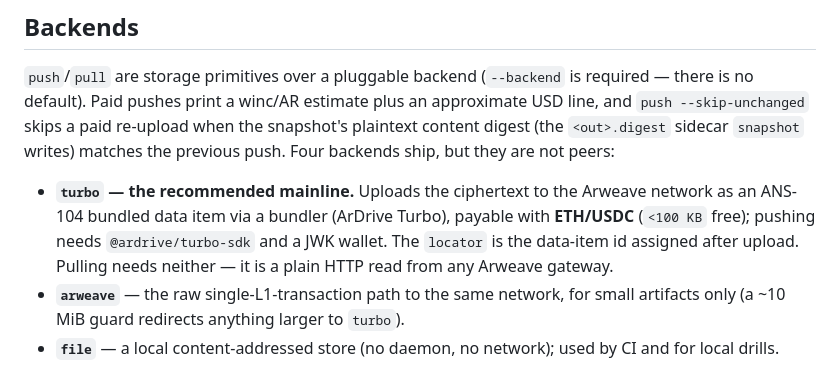
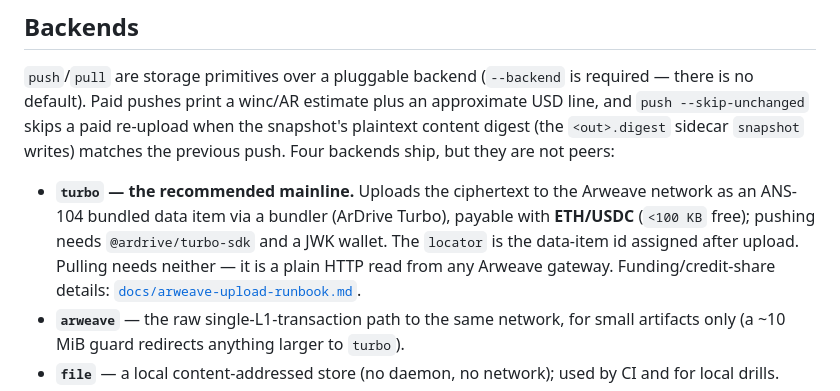
Before and after one commit to Masashi-Ono0611/cipher-brain, a Markdown page: README.md, the part around the change. Drawn GitHub-style.

```diff
--- a/README.md
+++ b/README.md
@@ -185,7 +185,8 @@ matches the previous push. Four backends ship, but they are not peers:
   network as an ANS-104 bundled data item via a bundler (ArDrive Turbo), payable
   with **ETH/USDC** (`<100 KB` free); pushing needs `@ardrive/turbo-sdk` and a
   JWK wallet. The `locator` is the data-item id assigned after upload. Pulling
-  needs neither — it is a plain HTTP read from any Arweave gateway.
+  needs neither — it is a plain HTTP read from any Arweave gateway. Funding/credit-share
+  details: [`docs/arweave-upload-runbook.md`](docs/arweave-upload-runbook.md).
 - **`arweave`** — the raw single-L1-transaction path to the same network, for
   small artifacts only (a ~10 MiB guard redirects anything larger to `turbo`).
 - **`file`** — a local content-addressed store (no daemon, no network); used by
```
Also changed, not shown: MANAGEMENT.md (+2 -1 lines).
